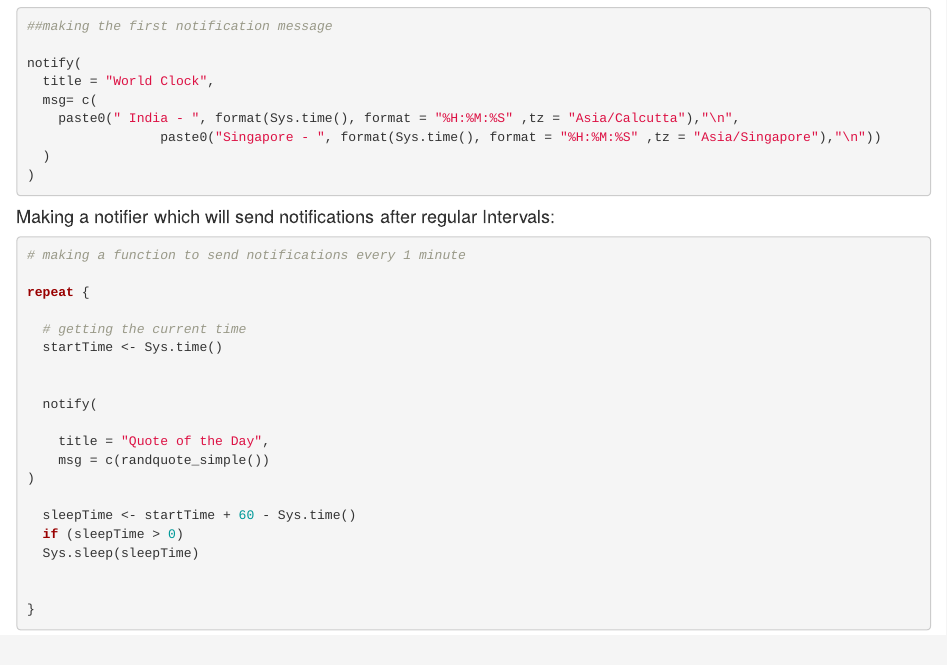
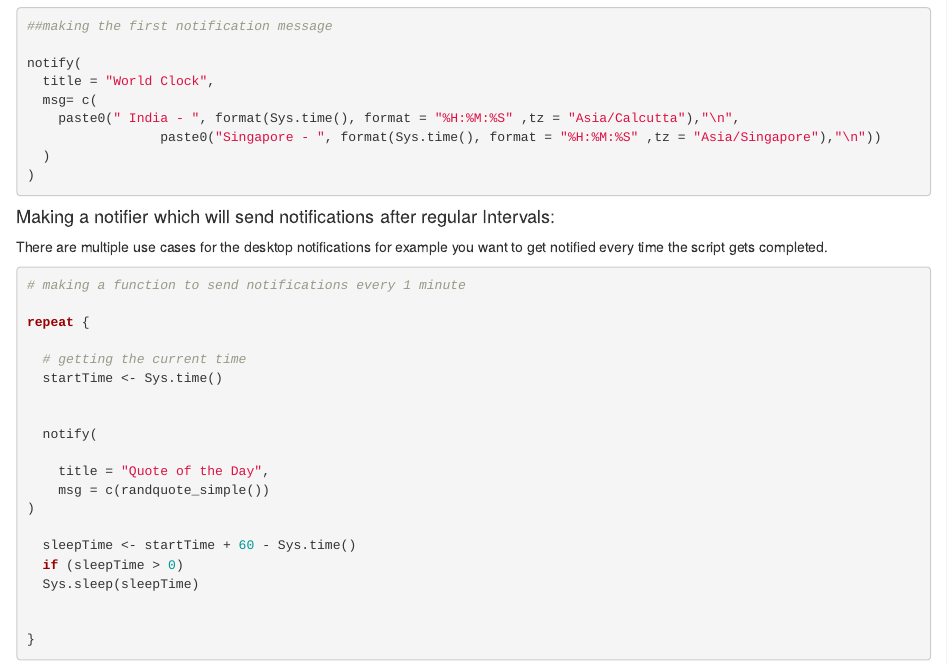
Before and after one commit to anishsingh20/Creating-Desktop-Notification-from-R, an R Markdown document (DesktopNotifier.Rmd): the page in a window 1100 px wide, from 640 px down. Rendered offline with R 4.5, knitr and Pandoc, with nearby package versions; the code chunks are not run, so their results and figures are left out.

Commit message:
purpose of notifier

````diff
--- a/DesktopNotifier.Rmd
+++ b/DesktopNotifier.Rmd
@@ -68,6 +68,8 @@ notify(
 
 #### Making a notifier which will send notifications after regular Intervals:
 
+There are multiple use cases for the desktop notifications for example you want to get notified every time the script gets completed.
+
 ```{r warning=FALSE,message=FALSE}
 
 
````
